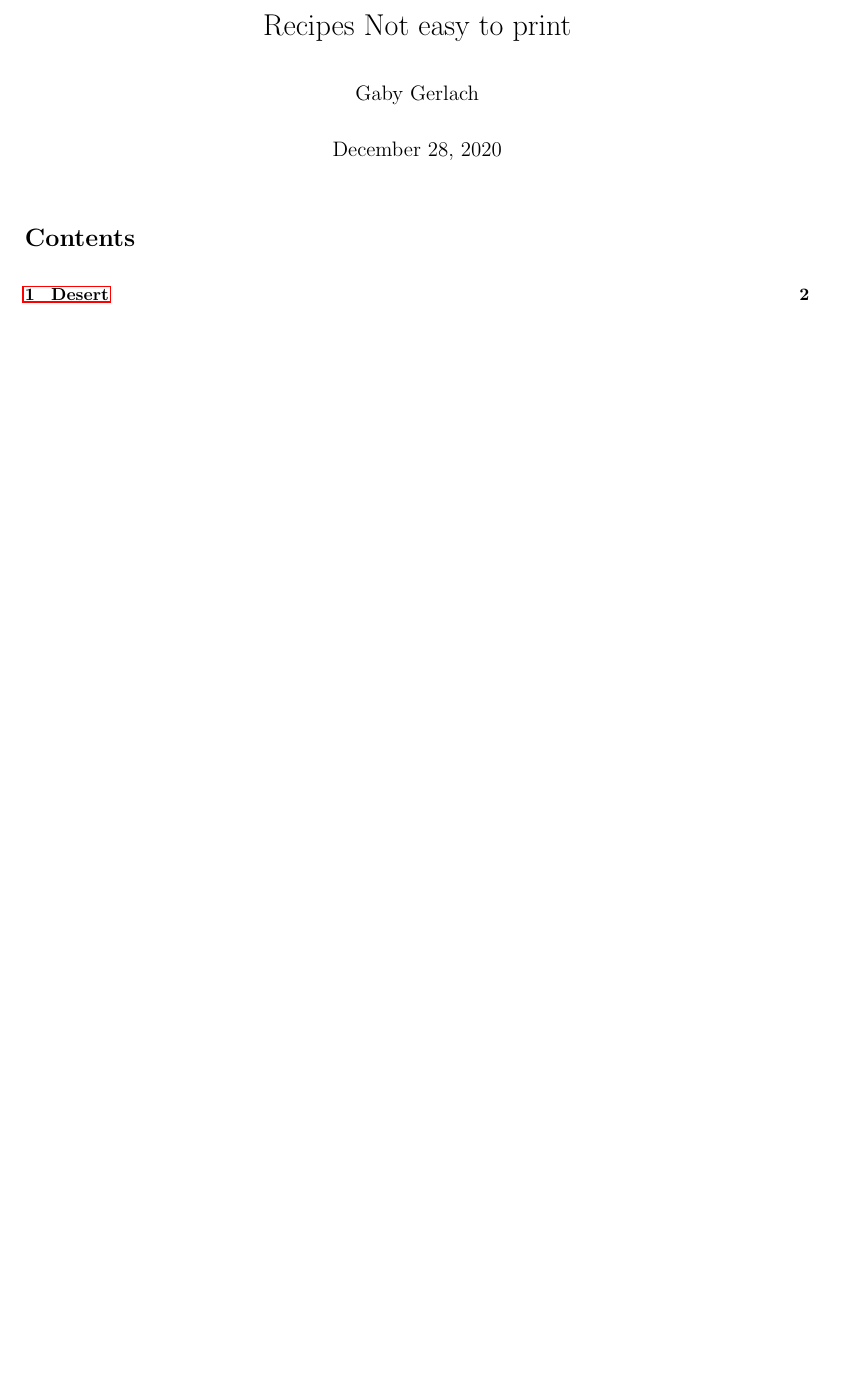
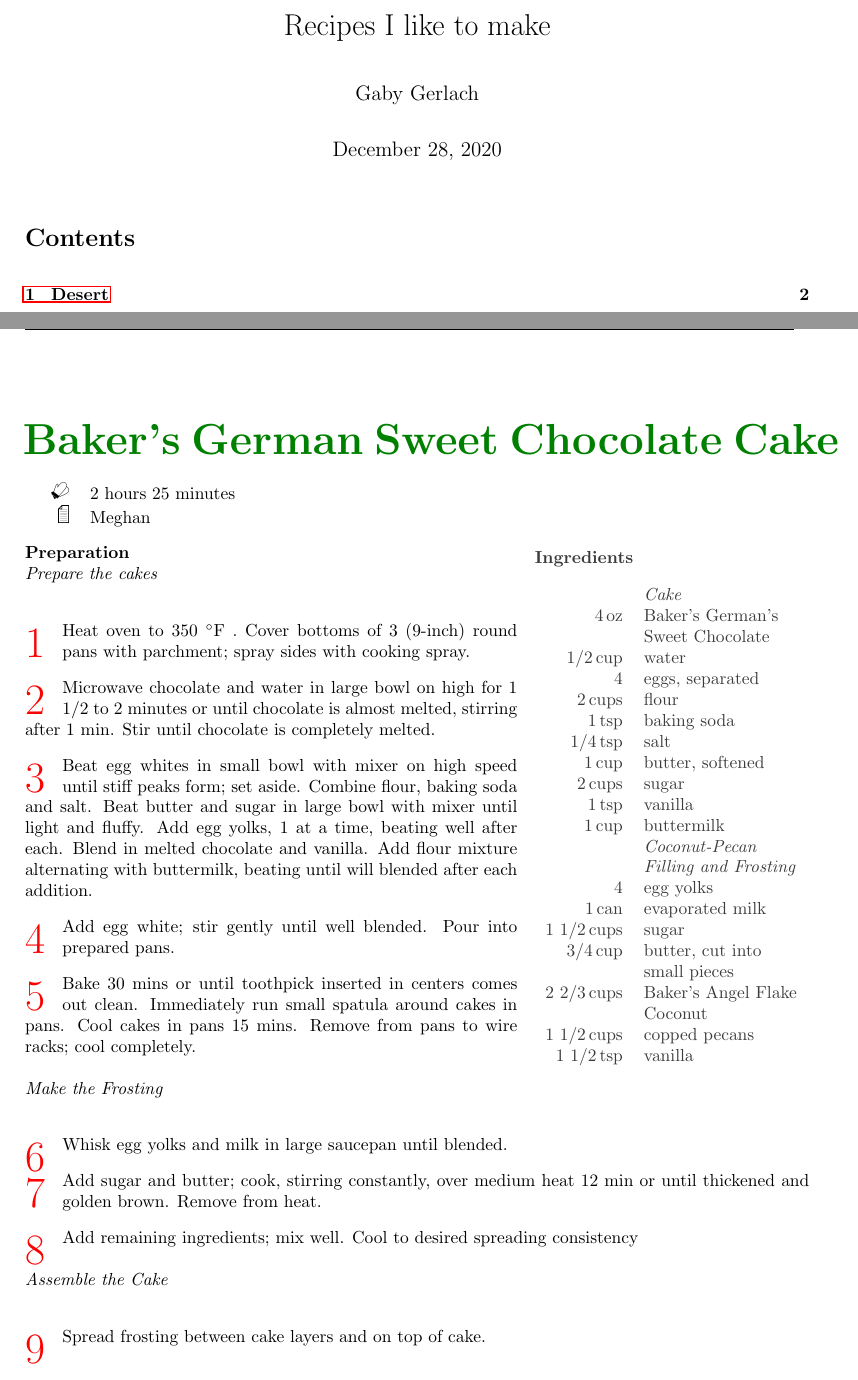
Before and after one commit to ggerlach1/cookbook, a LaTeX document (main.tex): part of page 1 of 8 before the commit and two parts of pages 1 and 4 of 9 after it, the two joined at a grey line, cut at the place of the change, the shorter picture padded with empty space. Compiled offline with pdfLaTeX.

Commit message:
german chocolate cake added

```diff
--- a/main.tex
+++ b/main.tex
@@ -30,7 +30,7 @@
  top=1in,
  }
 
-\title{Recipes Not easy to print}
+\title{Recipes I like to make}
 \author{Gaby Gerlach}
 \date{\today}
 \makeindex[intoc]
@@ -40,3 +40,4 @@
 \tableofcontents
 
 \newpage
+\input{desserts.tex}
```
Also changed, not shown: desserts.tex (added, +112 -0 lines), main.tex (70 more changed lines), 7 other files.
